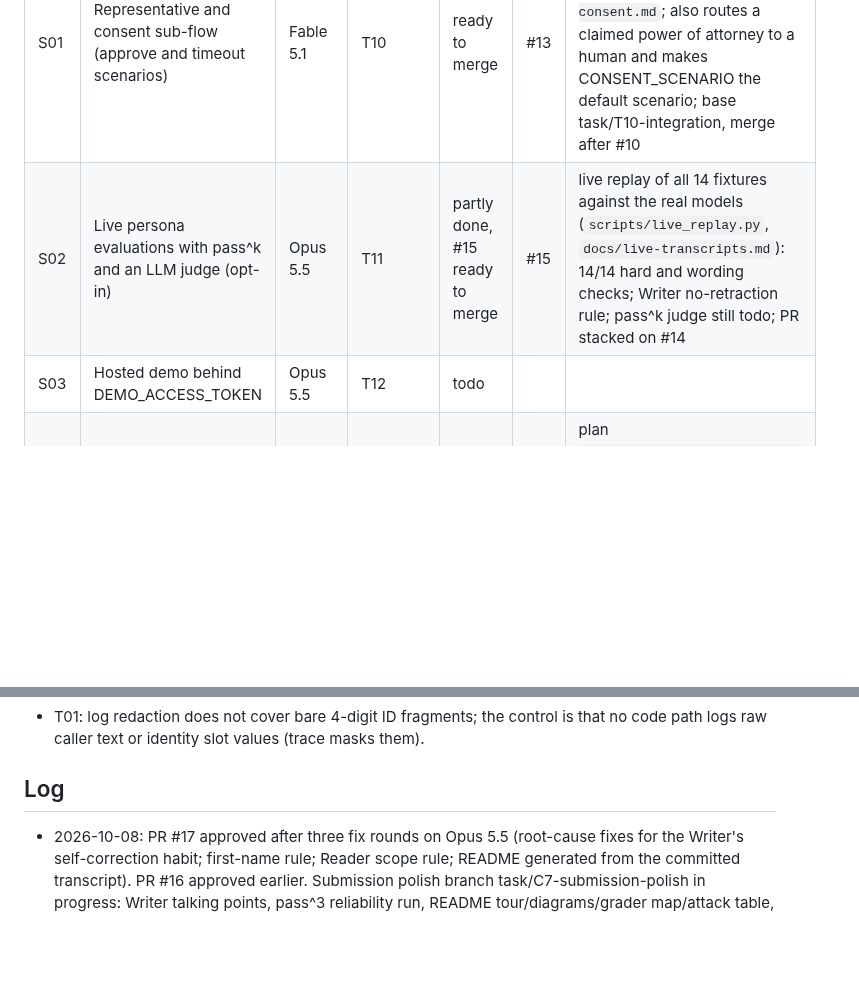
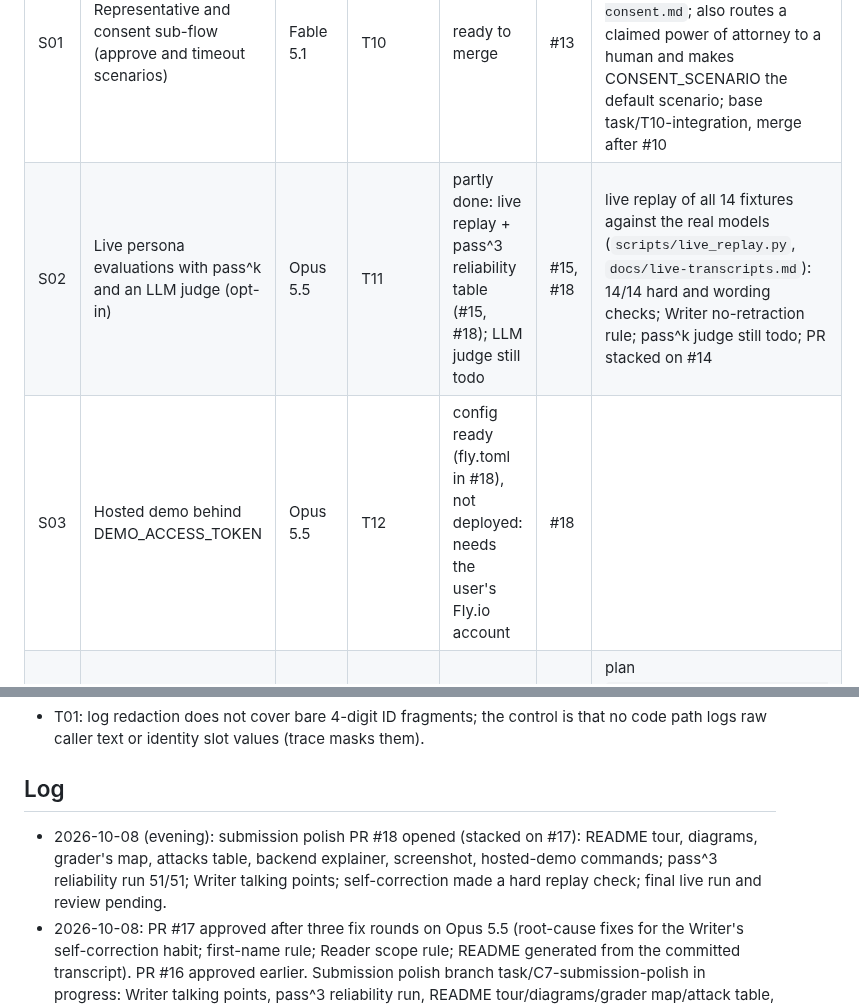
Before and after one commit to ChandhanSaai/sop-claims-agent, a Markdown page: docs/tasks.md, 2 parts joined by grey strips. Rendered like a GitHub page; blank space fills up the shorter version.

Commit message:
Tracker: PR #18 opened; S02 and S03 status

```diff
--- a/docs/tasks.md
+++ b/docs/tasks.md
@@ -28,8 +28,8 @@ Merge order for the reviewer: #1, #2, #3, then the wave-3 PRs #4 to #8, then #9,
 | ID | Task | Model | Depends on | Status | PR | Notes |
 |---|---|---|---|---|---|---|
 | S01 | Representative and consent sub-flow (approve and timeout scenarios) | Fable 5.1 | T10 | ready to merge | #13 | plan `docs/superpowers/plans/2026-10-08-s01-representative-consent.md`; also routes a claimed power of attorney to a human and makes CONSENT_SCENARIO the default scenario; base task/T10-integration, merge after #10 |
-| S02 | Live persona evaluations with pass^k and an LLM judge (opt-in) | Opus 5.5 | T11 | partly done, #15 ready to merge | #15 | live replay of all 14 fixtures against the real models (`scripts/live_replay.py`, `docs/live-transcripts.md`): 14/14 hard and wording checks; Writer no-retraction rule; pass^k judge still todo; PR stacked on #14 |
-| S03 | Hosted demo behind DEMO_ACCESS_TOKEN | Opus 5.5 | T12 | todo | | |
+| S02 | Live persona evaluations with pass^k and an LLM judge (opt-in) | Opus 5.5 | T11 | partly done: live replay + pass^3 reliability table (#15, #18); LLM judge still todo | #15, #18 | live replay of all 14 fixtures against the real models (`scripts/live_replay.py`, `docs/live-transcripts.md`): 14/14 hard and wording checks; Writer no-retraction rule; pass^k judge still todo; PR stacked on #14 |
+| S03 | Hosted demo behind DEMO_ACCESS_TOKEN | Opus 5.5 | T12 | config ready (fly.toml in #18), not deployed: needs the user's Fly.io account | #18 | |
 | S04 | Abuse handling policy | Opus 5.5 | T07 | ready to merge | #14 | plan `docs/superpowers/plans/2026-10-08-s04-abuse-policy.md`; branch task/S04-abuse-policy stacked on task/S01-representative, merge after #13 |
 | S05 | OpenAI provider adapter | Opus 5.5 | T04 | todo | | |
 
@@ -55,6 +55,7 @@ Merge order for the reviewer: #1, #2, #3, then the wave-3 PRs #4 to #8, then #9,
 
 ## Log
 
+- 2026-10-08 (evening): submission polish PR #18 opened (stacked on #17): README tour, diagrams, grader's map, attacks table, backend explainer, screenshot, hosted-demo commands; pass^3 reliability run 51/51; Writer talking points; self-correction made a hard replay check; final live run and review pending.
 - 2026-10-08: PR #17 approved after three fix rounds on Opus 5.5 (root-cause fixes for the Writer's self-correction habit; first-name rule; Reader scope rule; README generated from the committed transcript). PR #16 approved earlier. Submission polish branch task/C7-submission-polish in progress: Writer talking points, pass^3 reliability run, README tour/diagrams/grader map/attack table, demo recording.
 - 2026-10-08: PR #16 approved on re-review (README now describes its run's one residual retraction). PR #17 in review; follow-ups queued on it: exact-digit policy match, a brief-level rule that a verification reset or consent timeout is a new development, not a correction of earlier replies.
 - 2026-10-08 (manual testing): the user's first live test exposed two identity-gate rough edges (a date form the parser rejected; bare policy digits read as the ID last four) and a wording complaint. PR #16 (identity UX, stacked on #15) fixes both with human wording and a fixture of the exact phrasing; PR #17 (stacked on #16) moves date understanding to the Reader for any language or format and has the Writer answer in the caller's language; both verified live.
```
